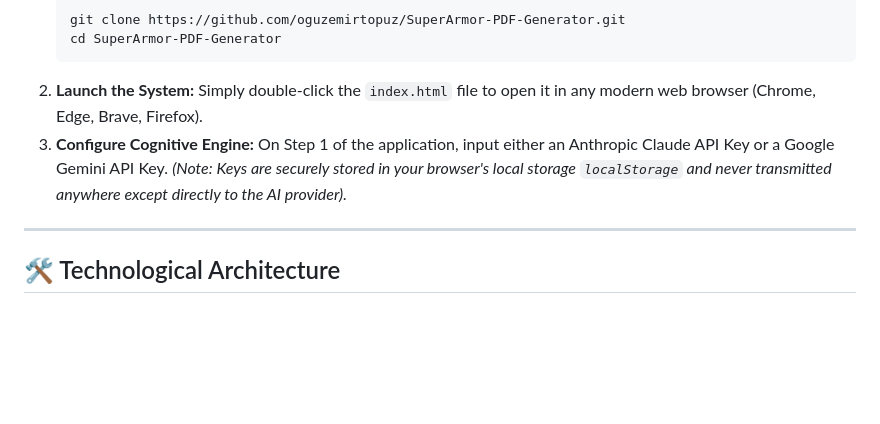
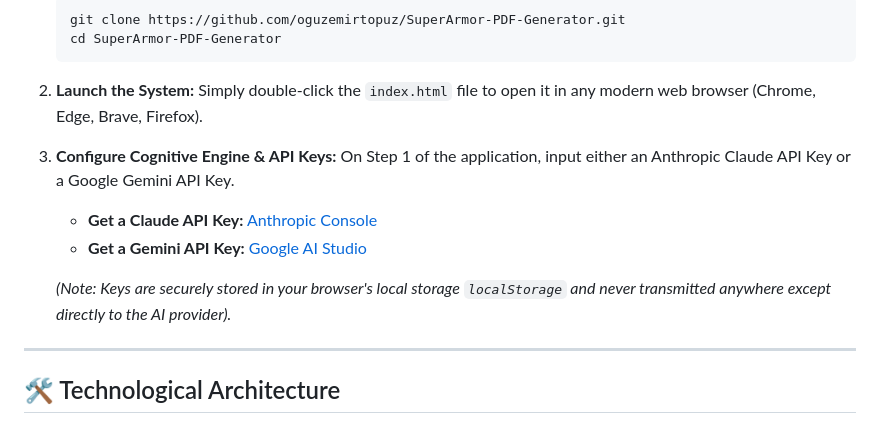
Before and after one commit to oguzemirtopuz/SuperArmor-PDF-Generator, a Markdown page: README.md, the part around the change. Drawn GitHub-style; blank space fills up the shorter version.

Commit message:
docs: add direct API key links

````diff
--- a/README.md
+++ b/README.md
@@ -30,8 +30,12 @@ Because this ecosystem is strictly serverless and operates entirely within the c
     ```
 2.  **Launch the System:**
     Simply double-click the `index.html` file to open it in any modern web browser (Chrome, Edge, Brave, Firefox).
-3.  **Configure Cognitive Engine:**
-    On Step 1 of the application, input either an Anthropic Claude API Key or a Google Gemini API Key. *(Note: Keys are securely stored in your browser's local storage `localStorage` and never transmitted anywhere except directly to the AI provider).*
+3.  **Configure Cognitive Engine & API Keys:**
+    On Step 1 of the application, input either an Anthropic Claude API Key or a Google Gemini API Key.
+    *   **Get a Claude API Key:** [Anthropic Console](https://console.anthropic.com/settings/keys)
+    *   **Get a Gemini API Key:** [Google AI Studio](https://aistudio.google.com/app/apikey)
+
+    *(Note: Keys are securely stored in your browser's local storage `localStorage` and never transmitted anywhere except directly to the AI provider).*
 
 ---
 
````
